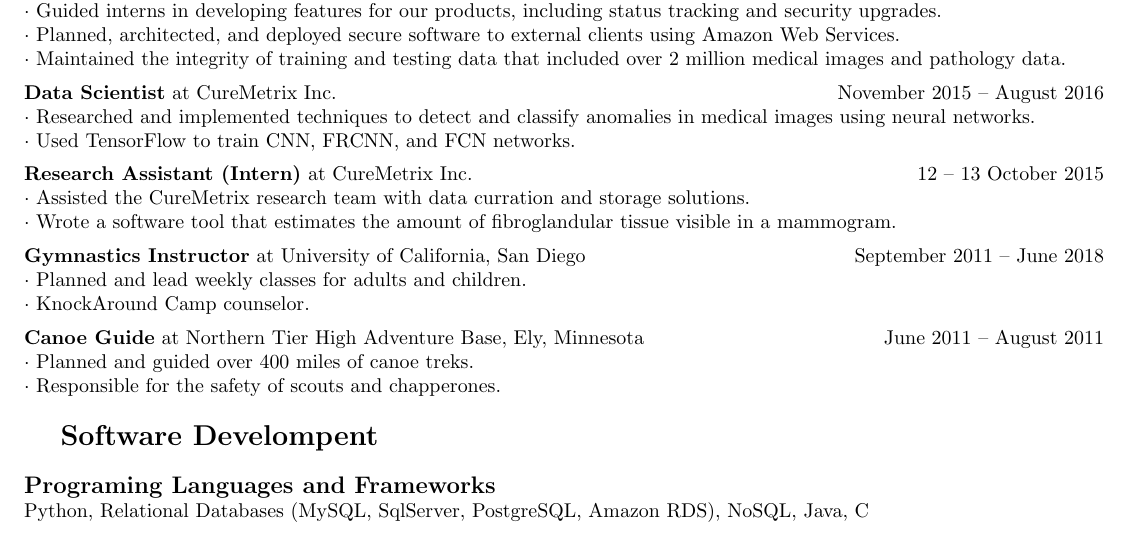
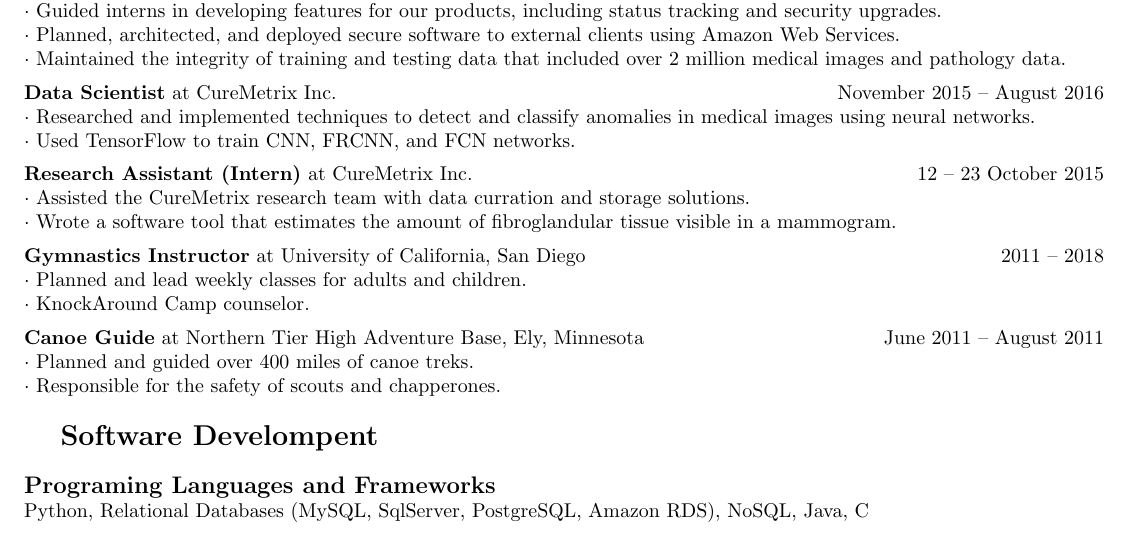
Before and after one commit to ericdweise/resume, a LaTeX CV (curriculum-vitae.tex, which reads sections/work-experience.tex): part of page 1 of 3, cut so that both start at the same text. Compiled offline with pdfLaTeX.

Commit message:
corrected dates in work experience

```diff
--- a/sections/work-experience.tex
+++ b/sections/work-experience.tex
@@ -16,11 +16,11 @@
 $\cdot$ Researched and implemented techniques to detect and classify anomalies in medical images using neural networks.\\
 $\cdot$ Used TensorFlow to train CNN, FRCNN, and FCN networks.
 
-\jobtitle{Research Assistant (Intern)}{CureMetrix Inc.}{12}{13 October 2015}
+\jobtitle{Research Assistant (Intern)}{CureMetrix Inc.}{12}{23 October 2015}
 $\cdot$ Assisted the CureMetrix research team with data curration and storage solutions.\\
 $\cdot$ Wrote a software tool that estimates the amount of fibroglandular tissue visible in a mammogram.
 
-\jobtitle{Gymnastics Instructor}{University of California, San Diego}{September 2011}{June 2018}
+\jobtitle{Gymnastics Instructor}{University of California, San Diego}{2011}{2018}
 $\cdot$ Planned and lead weekly classes for adults and children.\\
 $\cdot$ KnockAround Camp counselor.
 
```
